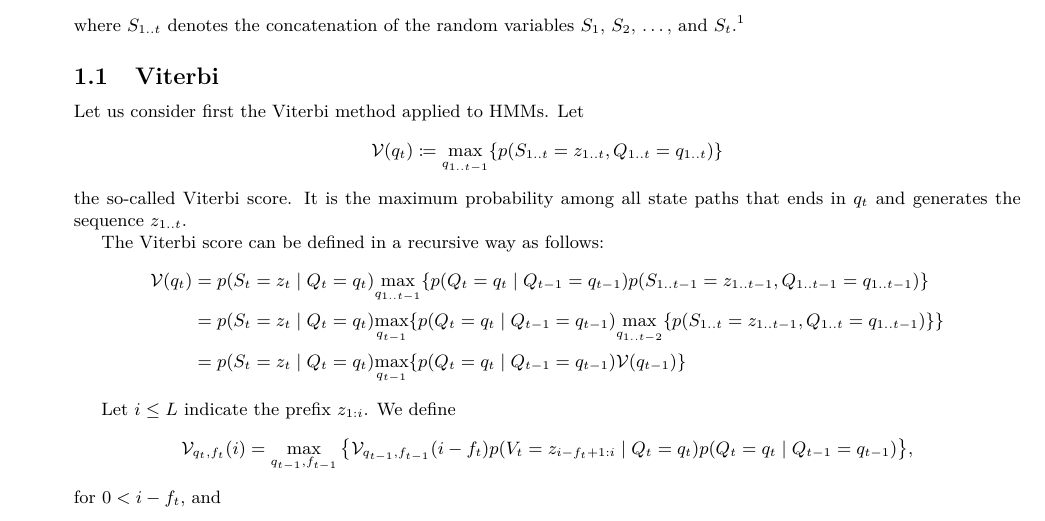
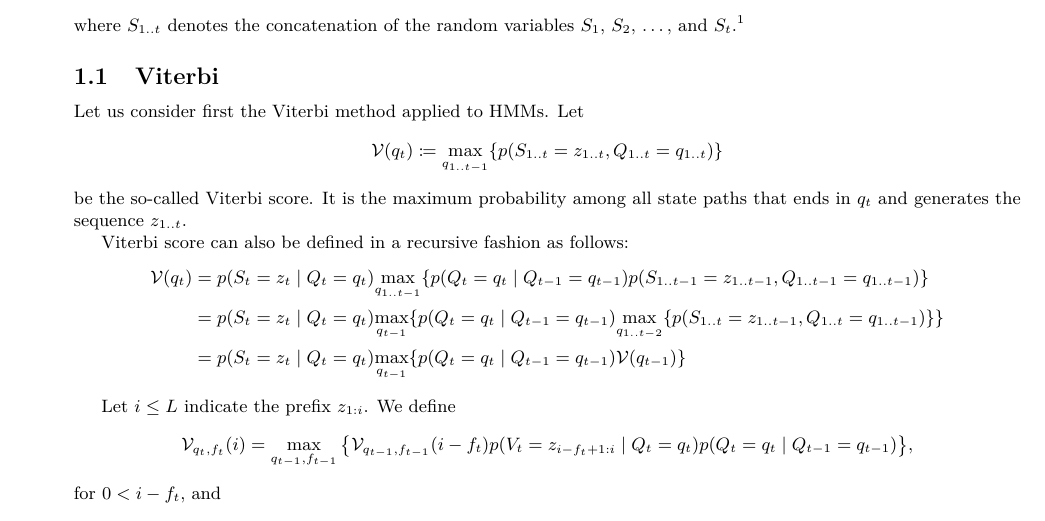
Before and after one commit to EBI-Metagenomics/protein-hmm, a LaTeX document (theory/main.tex, which reads theory/model.tex): part of page 2 of 8, cut so that both start at the same text. Compiled offline with XeLaTeX.

Commit message:
preparing for IMM viterbi

```diff
--- a/theory/model.tex
+++ b/theory/model.tex
@@ -60,11 +60,11 @@ Let
 \begin{equation*}
   \viterbi(q_t) \eqdef \umax{q_{1..t-1}} \{ p(S_{1..t}=z_{1..t}, Q_{1..t}=q_{1..t}) \}
 \end{equation*}
-the so-called Viterbi score.
+be the so-called Viterbi score.
 It is the maximum probability among all state paths that ends in $q_t$ and generates
 the sequence $z_{1..t}$.
 
-The Viterbi score can be defined in a recursive way as follows:
+Viterbi score can also be defined in a recursive fashion as follows:
 \begin{equation*}
 \begin{split}
   \viterbi(q_t)
```
